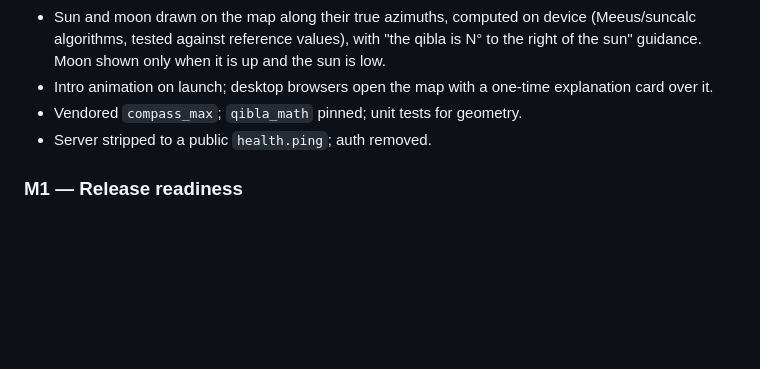
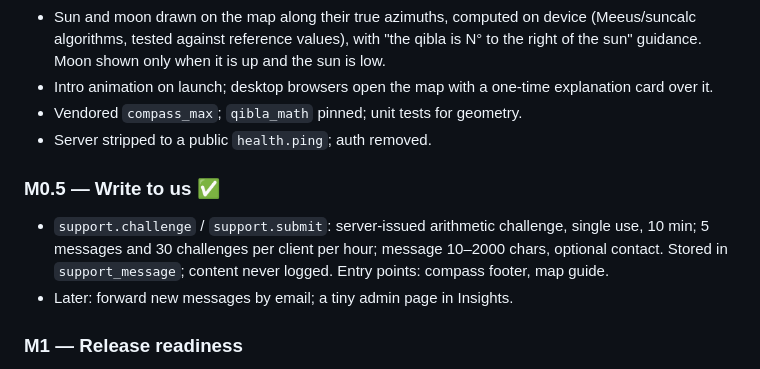
Before and after one commit to vfiruz97/qibla-go, a Markdown page: docs/PLAN.md, the part around the change. Rendered like a GitHub page; blank space fills up the shorter version.

```diff
--- a/docs/PLAN.md
+++ b/docs/PLAN.md
@@ -94,6 +94,14 @@ in the root `AGENTS.md`). The reasoning behind each choice is logged in
 - Vendored `compass_max`; `qibla_math` pinned; unit tests for geometry.
 - Server stripped to a public `health.ping`; auth removed.
 
+### M0.5 — Write to us ✅
+
+- `support.challenge` / `support.submit`: server-issued arithmetic challenge,
+  single use, 10 min; 5 messages and 30 challenges per client per hour;
+  message 10–2000 chars, optional contact. Stored in `support_message`;
+  content never logged. Entry points: compass footer, map guide.
+- Later: forward new messages by email; a tiny admin page in Insights.
+
 ### M1 — Release readiness
 - App icon, splash, store listing, privacy policy page (served by the
   Serverpod web server).
```
Also changed, not shown: README.md (+3 -0 lines), docs/DECISIONS.md (+11 -0 lines).
